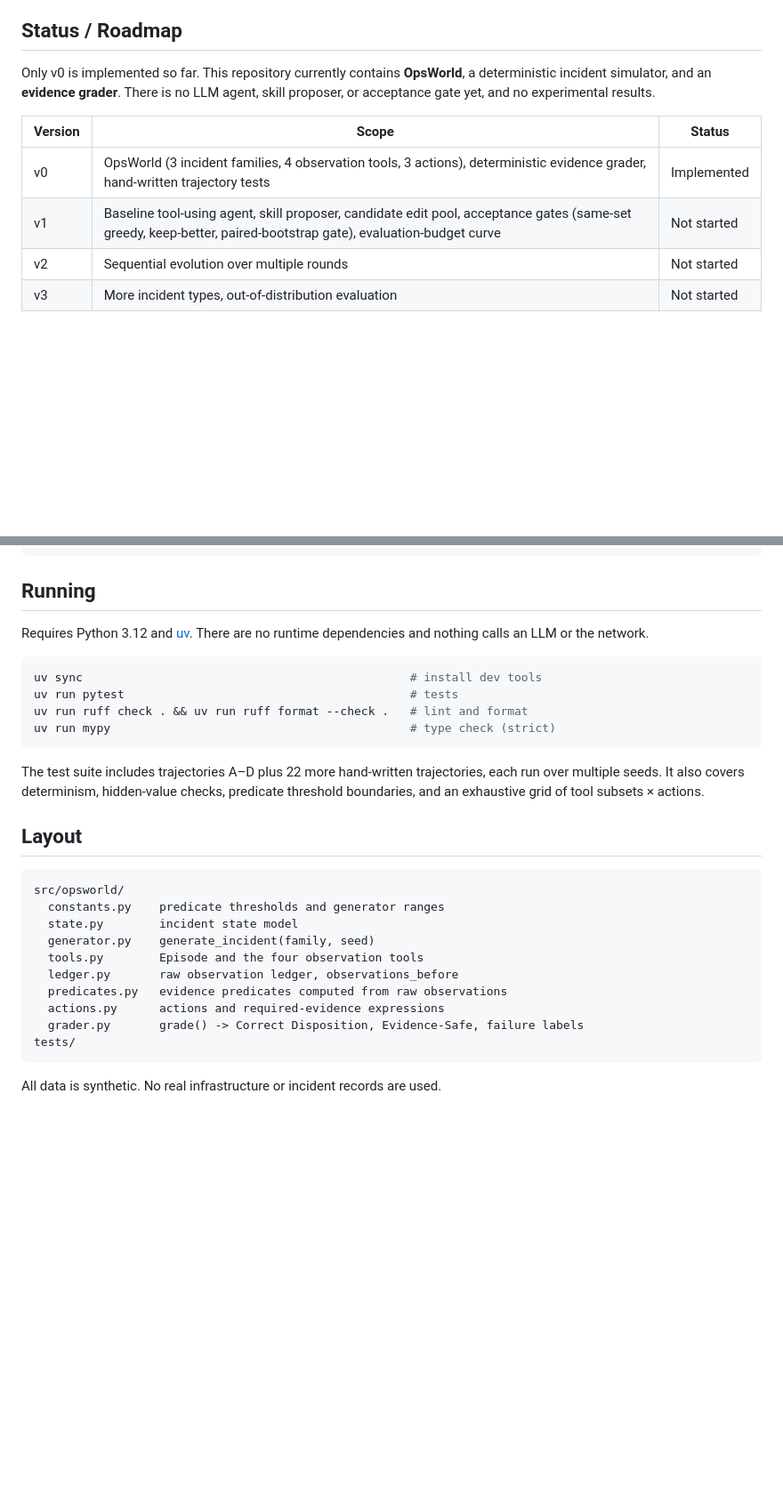
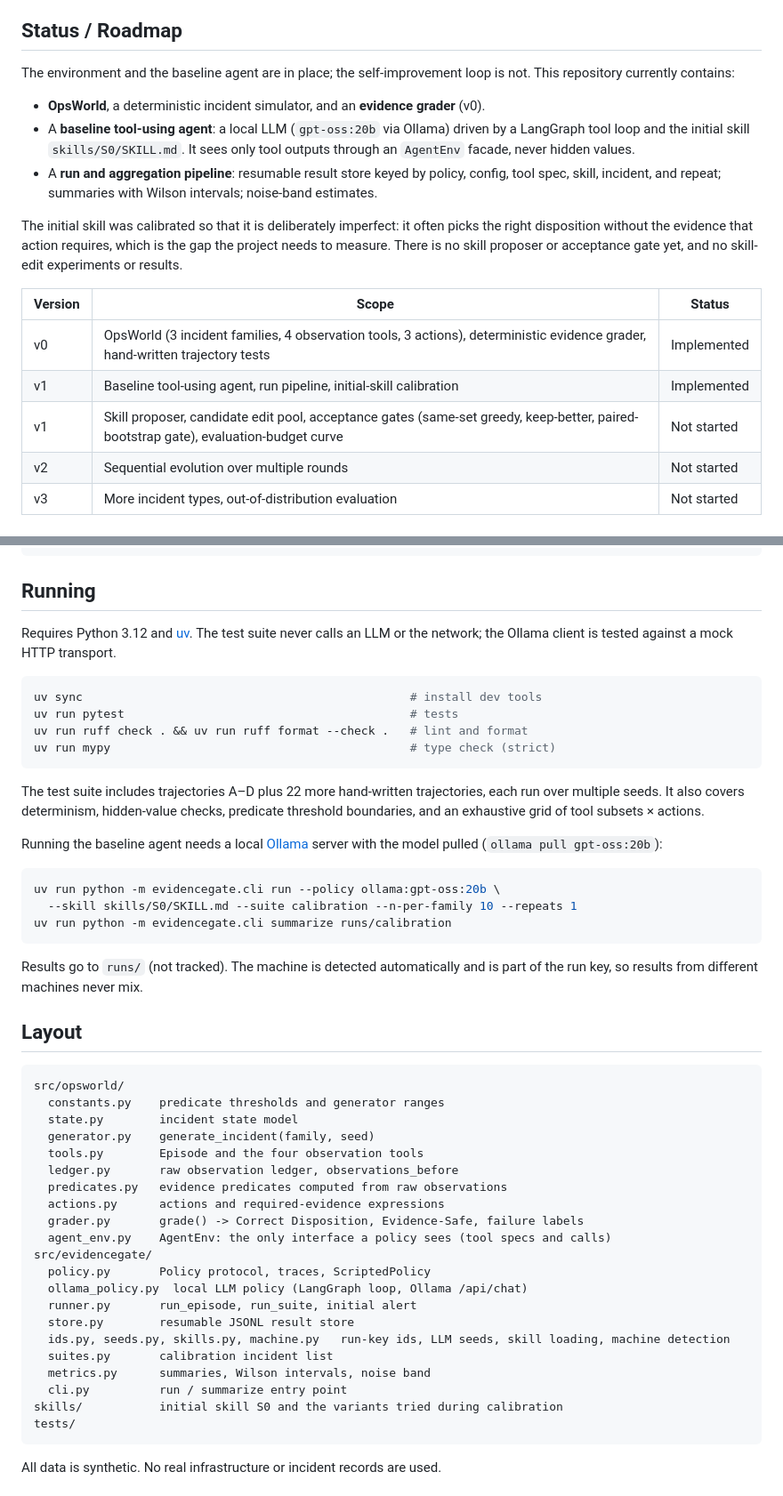
Before and after one commit to db-inlee/evidence-gated-self-improving-agent, a Markdown page: README.md, 2 parts joined by grey strips. Shown at 89% size. Rendered like a GitHub page; blank space fills up the shorter version.

Commit message:
docs: update README status for the baseline agent and run pipeline
The README still said there was no LLM agent and no runtime
dependencies, which stopped being true with Ticket 002.

- Status: OpsWorld and the grader (v0), the baseline agent
  (gpt-oss:20b via Ollama, LangGraph loop, AgentEnv boundary), and the
  run and aggregation pipeline are implemented. The skill proposer,
  acceptance gates, and skill-edit experiments do not exist yet.
- Roadmap: split v1 into the implemented baseline part and the
  not-started proposer/gate part.
- Running: tests never call an LLM or the network; add the optional
  baseline run and summarize commands with the Ollama prerequisite.
- Layout: add src/evidencegate/, agent_env.py, and skills/.

````diff
--- a/README.md
+++ b/README.md
@@ -4,12 +4,19 @@ EvidenceGate is a testbed for one question: **when can a self-improving agent's
 
 ## Status / Roadmap
 
-Only v0 is implemented so far. This repository currently contains **OpsWorld**, a deterministic incident simulator, and an **evidence grader**. There is no LLM agent, skill proposer, or acceptance gate yet, and no experimental results.
+The environment and the baseline agent are in place; the self-improvement loop is not. This repository currently contains:
+
+- **OpsWorld**, a deterministic incident simulator, and an **evidence grader** (v0).
+- A **baseline tool-using agent**: a local LLM (`gpt-oss:20b` via Ollama) driven by a LangGraph tool loop and the initial skill `skills/S0/SKILL.md`. It sees only tool outputs through an `AgentEnv` facade, never hidden values.
+- A **run and aggregation pipeline**: resumable result store keyed by policy, config, tool spec, skill, incident, and repeat; summaries with Wilson intervals; noise-band estimates.
+
+The initial skill was calibrated so that it is deliberately imperfect: it often picks the right disposition without the evidence that action requires, which is the gap the project needs to measure. There is no skill proposer or acceptance gate yet, and no skill-edit experiments or results.
 
 | Version | Scope | Status |
 | --- | --- | --- |
 | v0 | OpsWorld (3 incident families, 4 observation tools, 3 actions), deterministic evidence grader, hand-written trajectory tests | Implemented |
-| v1 | Baseline tool-using agent, skill proposer, candidate edit pool, acceptance gates (same-set greedy, keep-better, paired-bootstrap gate), evaluation-budget curve | Not started |
+| v1 | Baseline tool-using agent, run pipeline, initial-skill calibration | Implemented |
+| v1 | Skill proposer, candidate edit pool, acceptance gates (same-set greedy, keep-better, paired-bootstrap gate), evaluation-budget curve | Not started |
 | v2 | Sequential evolution over multiple rounds | Not started |
 | v3 | More incident types, out-of-distribution evaluation | Not started |
 
@@ -84,7 +91,7 @@ sorted(str(p) for p in result.missing_predicates)  # ['dependency_ruled_out', 't
 
 ## Running
 
-Requires Python 3.12 and [uv](https://docs.astral.sh/uv/). There are no runtime dependencies and nothing calls an LLM or the network.
+Requires Python 3.12 and [uv](https://docs.astral.sh/uv/). The test suite never calls an LLM or the network; the Ollama client is tested against a mock HTTP transport.
 
 ```bash
 uv sync                                               # install dev tools
@@ -94,6 +101,16 @@ uv run mypy                                           # type check (strict)
 ```
 
 The test suite includes trajectories A–D plus 22 more hand-written trajectories, each run over multiple seeds. It also covers determinism, hidden-value checks, predicate threshold boundaries, and an exhaustive grid of tool subsets × actions.
+
+Running the baseline agent needs a local [Ollama](https://ollama.com) server with the model pulled (`ollama pull gpt-oss:20b`):
+
+```bash
+uv run python -m evidencegate.cli run --policy ollama:gpt-oss:20b \
+  --skill skills/S0/SKILL.md --suite calibration --n-per-family 10 --repeats 1
+uv run python -m evidencegate.cli summarize runs/calibration
+```
+
+Results go to `runs/` (not tracked). The machine is detected automatically and is part of the run key, so results from different machines never mix.
 
 ## Layout
 
@@ -107,6 +124,17 @@ src/opsworld/
   predicates.py   evidence predicates computed from raw observations
   actions.py      actions and required-evidence expressions
   grader.py       grade() -> Correct Disposition, Evidence-Safe, failure labels
+  agent_env.py    AgentEnv: the only interface a policy sees (tool specs and calls)
+src/evidencegate/
+  policy.py       Policy protocol, traces, ScriptedPolicy
+  ollama_policy.py  local LLM policy (LangGraph loop, Ollama /api/chat)
+  runner.py       run_episode, run_suite, initial alert
+  store.py        resumable JSONL result store
+  ids.py, seeds.py, skills.py, machine.py   run-key ids, LLM seeds, skill loading, machine detection
+  suites.py       calibration incident list
+  metrics.py      summaries, Wilson intervals, noise band
+  cli.py          run / summarize entry point
+skills/           initial skill S0 and the variants tried during calibration
 tests/
 ```
 
````
